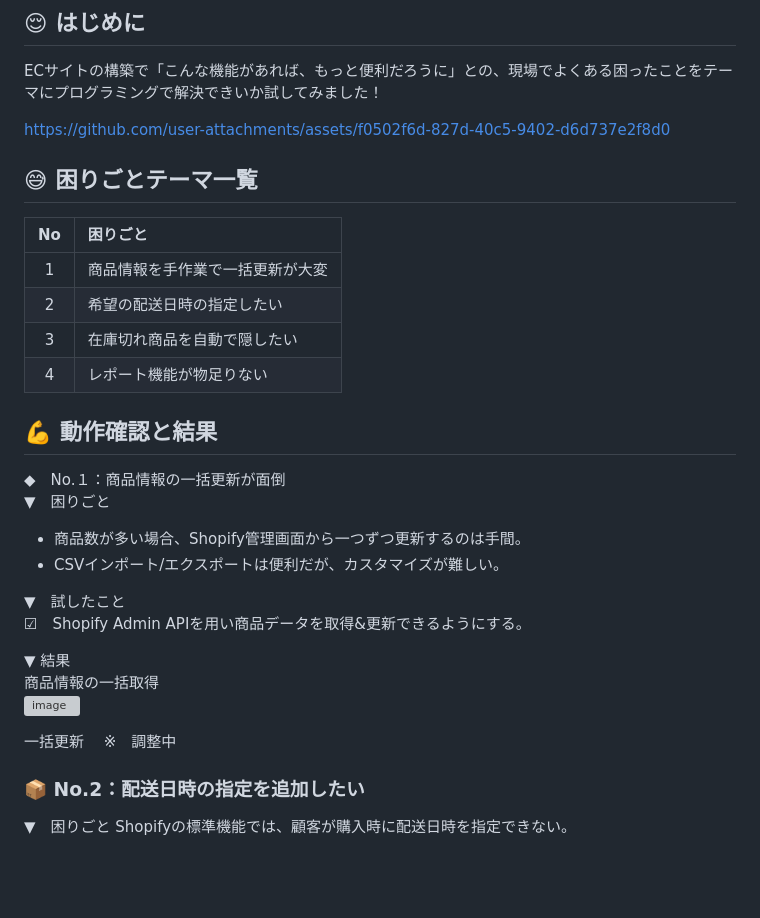
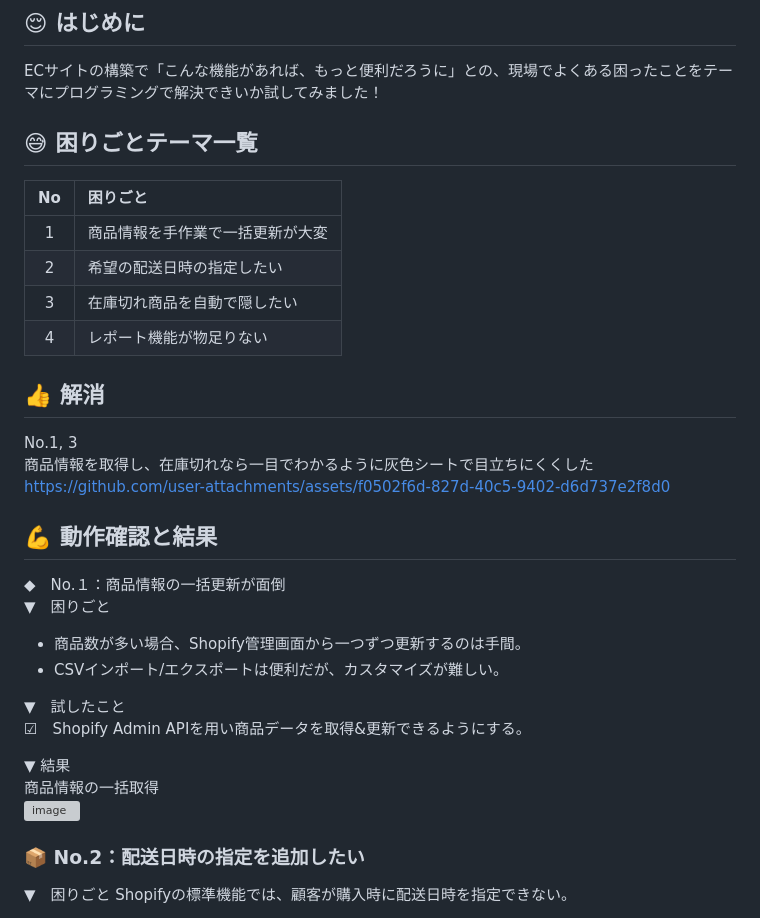
Before and after one commit to Rattuti/shopify-product-sync_00, a Markdown page: README.md, the part around the change. GitHub-like rendering; blank space fills up the shorter version; grey boxes are pictures that could not be loaded.

```diff
--- a/README.md
+++ b/README.md
@@ -1,10 +1,5 @@
 ## :relieved: はじめに
 ECサイトの構築で「こんな機能があれば、もっと便利だろうに」との、現場でよくある困ったことをテーマにプログラミングで解決できいか試してみました！
-
-
-
-https://github.com/user-attachments/assets/f0502f6d-827d-40c5-9402-d6d737e2f8d0
-
 
 
 ## 😅 困りごとテーマ一覧
@@ -14,6 +9,12 @@ https://github.com/user-attachments/assets/f0502f6d-827d-40c5-9402-d6d737e2f8d0
 |2|希望の配送日時の指定したい|
 |3|在庫切れ商品を自動で隠したい|
 |4|レポート機能が物足りない|
+
+## 👍️ 解消
+No.1, 3
+商品情報を取得し、在庫切れなら一目でわかるように灰色シートで目立ちにくくした
+https://github.com/user-attachments/assets/f0502f6d-827d-40c5-9402-d6d737e2f8d0
+
 
 ## 💪 動作確認と結果
 ◆　No.１：商品情報の一括更新が面倒
@@ -28,8 +29,6 @@ https://github.com/user-attachments/assets/f0502f6d-827d-40c5-9402-d6d737e2f8d0
 商品情報の一括取得
 ![image](https://github.com/user-attachments/assets/60eac71e-6ae6-4fac-ac3d-c6dafc420550)
 
-一括更新
-　※　調整中
 
 
 ### 📦️ No.2：配送日時の指定を追加したい
```
